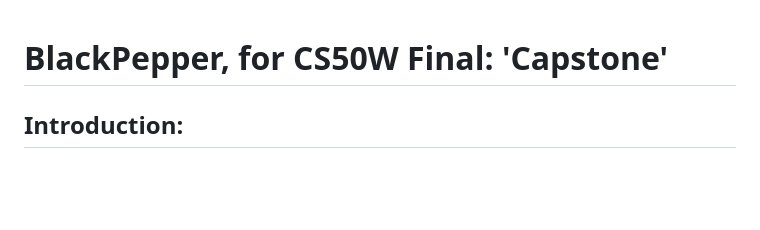
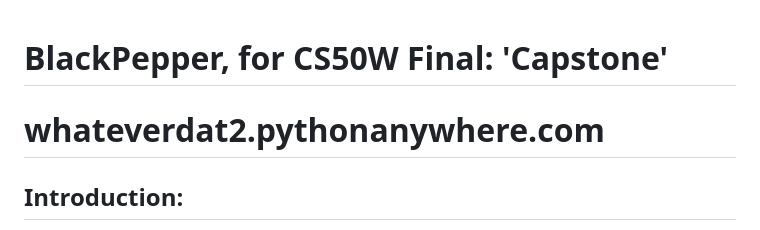
Before and after one commit to whateverdat/blackpepper_django, a Markdown page: README.md, the part around the change. Rendered like a GitHub page; blank space fills up the shorter version.

```diff
--- a/README.md
+++ b/README.md
@@ -1,5 +1,6 @@
 
 # BlackPepper, for CS50W Final: 'Capstone'
+# whateverdat2.pythonanywhere.com
 ## Introduction:
 For the CS50W's final assignment, I intended to create a compact app where users can store and organize their recipes, and have access to them from anywhere. **BlackPepper** is essentially an online cookbook; aside from personal use, it aims to create a network for people who share the same passion. During the COVID-19 quarantine, I grew passionate for trying different recipes in my now-so-abundant spare time. To my surprise, many of my friends had too. We have spent a significent portion of the quarantine sharing recipes with each other, and only if we had a more organized way to share!
 ## Disctinctiveness and Complexity:
```
